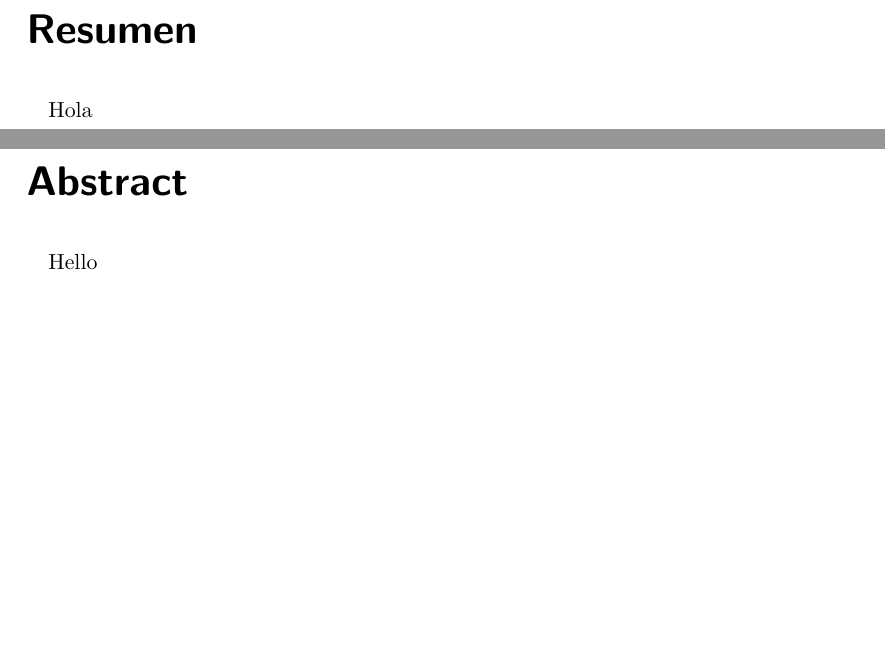
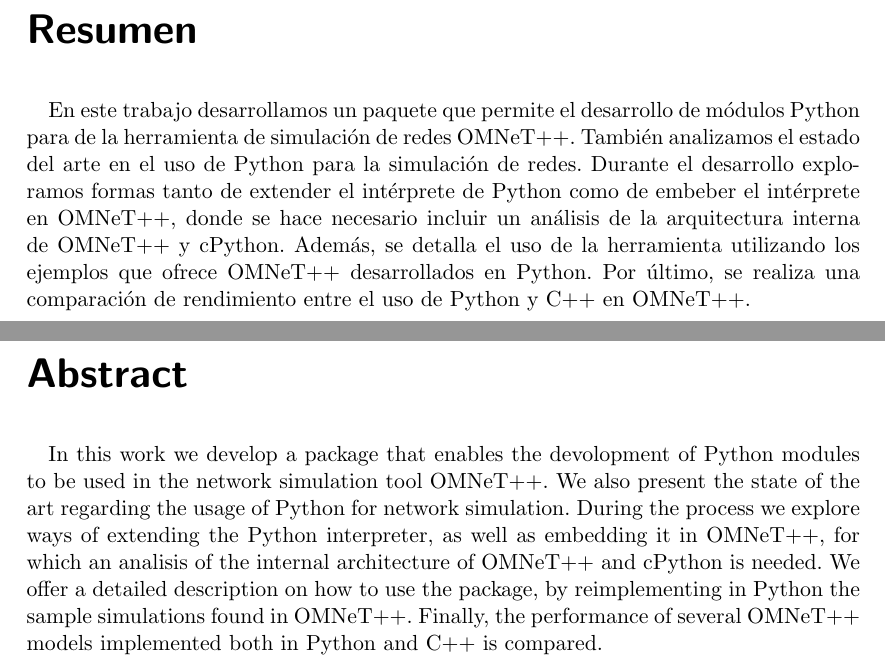
Before and after one commit to mmodenesi/tesis, a LaTeX thesis (src/tesis.tex, which reads src/parts/resumen.tex): two parts of pages 5 and 6 of 77, joined at a grey line, cut so that both start at the same text, the shorter picture padded with empty space. Compiled offline with pdfLaTeX.

Commit message:
Agrego abstract

```diff
--- a/src/parts/resumen.tex
+++ b/src/parts/resumen.tex
@@ -1,5 +1,21 @@
 \chapter*{Resumen}
-Hola
+En este trabajo desarrollamos un paquete que permite el desarrollo de módulos
+Python para de la herramienta de simulación de redes \omnetpp{}. También
+analizamos el estado del arte en el uso de Python para la simulación de redes.
+Durante el desarrollo exploramos formas tanto de extender el intérprete de
+Python como de embeber el intérprete en \omnetpp{}, donde se hace necesario
+incluir un análisis de la arquitectura interna de \omnetpp{} y cPython. Además,
+se detalla el uso de la herramienta utilizando los ejemplos que ofrece
+\omnetpp{} desarrollados en Python. Por último, se realiza una comparación de
+rendimiento entre el uso de Python y C++ en \omnetpp{}.
 
 \chapter*{Abstract}
-Hello
+In this work we develop a package that enables the devolopment of Python
+modules to be used in the network simulation tool \omnetpp{}. We also present
+the state of the art regarding the usage of Python for network simulation.
+During the process we explore ways of extending the Python interpreter, as well
+as embedding it in \omnetpp{}, for which an analisis of the internal
+architecture of \omnetpp{} and cPython is needed.  We offer a detailed
+description on how to use the package, by reimplementing in Python the sample
+simulations found in \omnetpp{}. Finally, the performance of several \omnetpp{}
+models implemented both in Python and C++ is compared.
```
